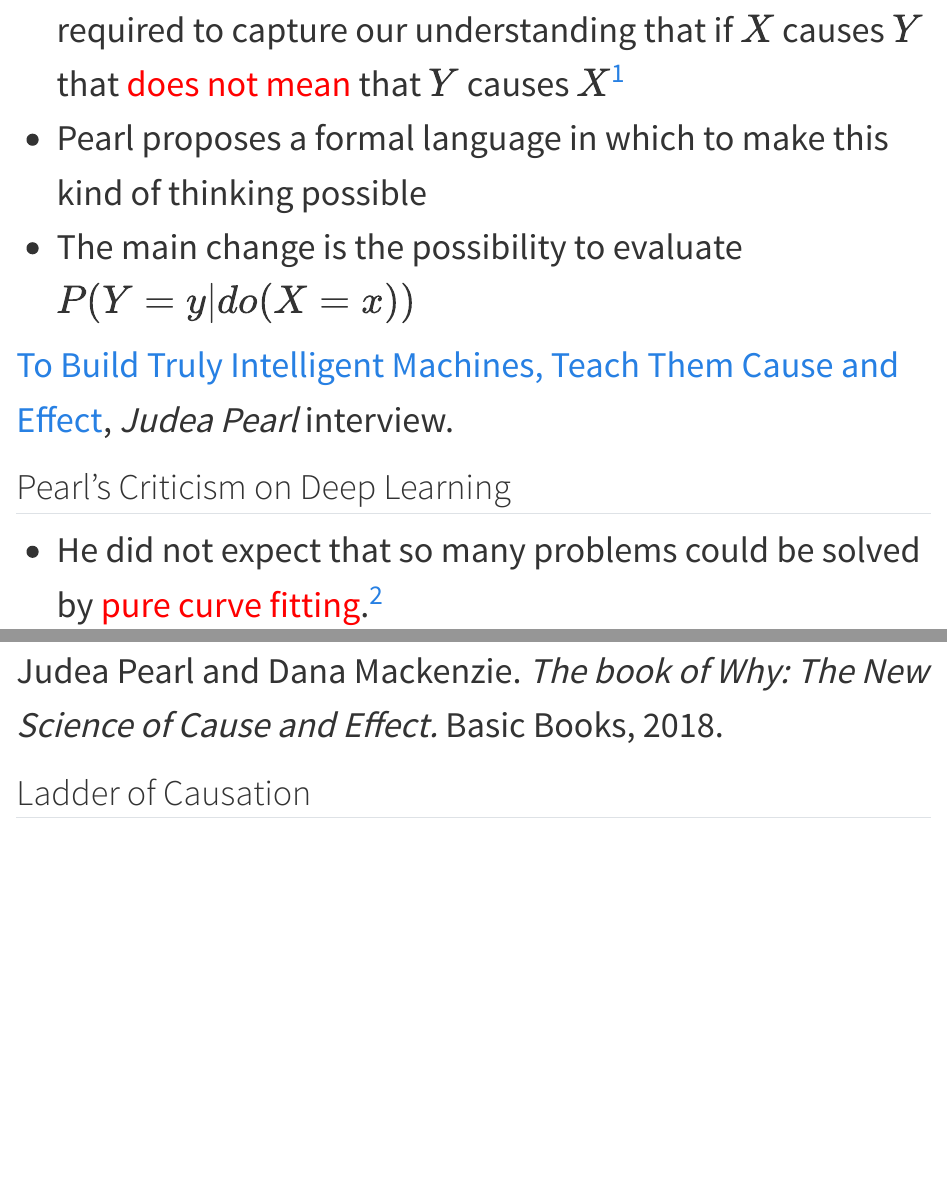
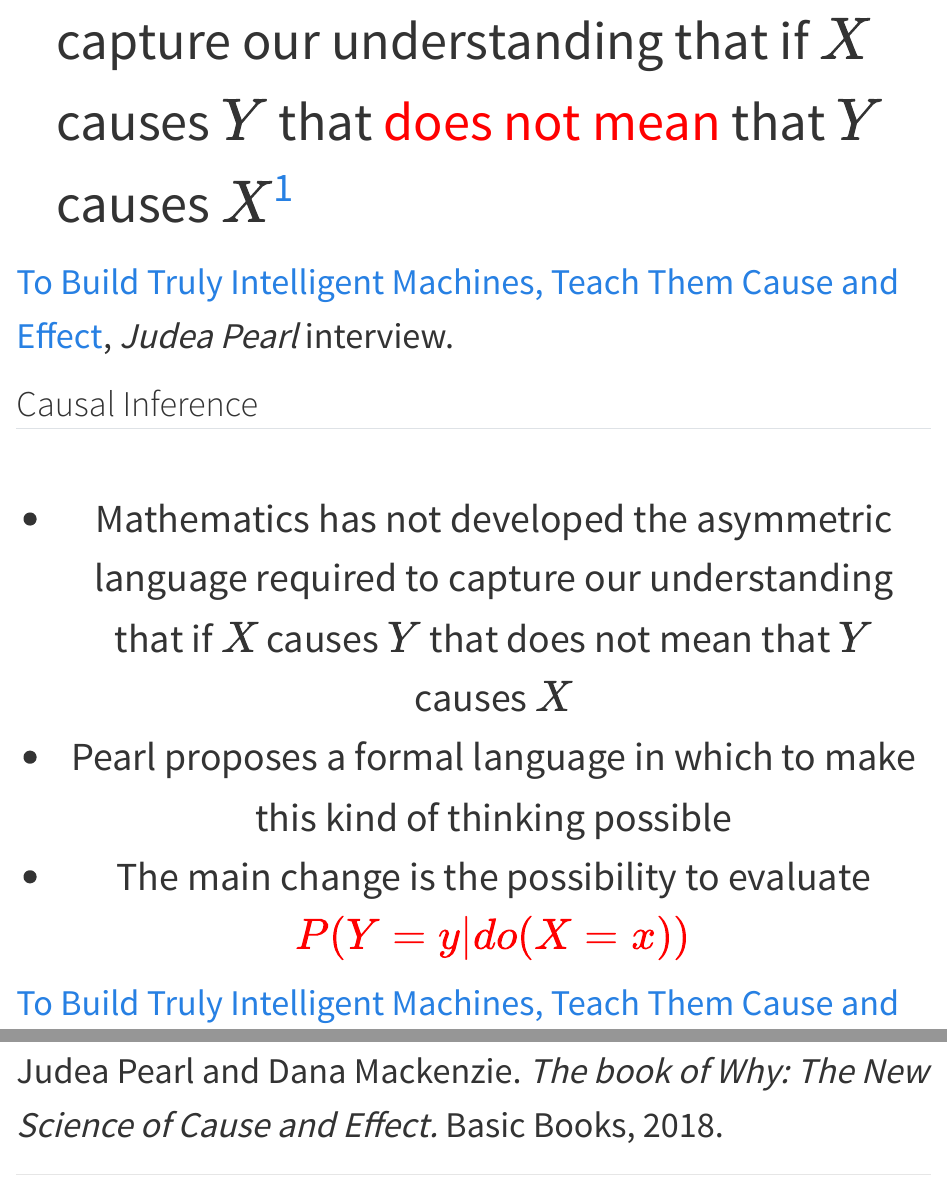
Before and after one commit to cmusso86/Seminario_Redes, a Quarto document (capitulos/Rafa/inferencia.qmd): the page in a window 1100 px wide, from 2210 px down before the commit and from 2390 px down after it, so that both start at the same text, and a second part further down, joined at a grey line. Rendered offline with R 4.5, knitr and Pandoc in place of Quarto, with nearby package versions.

Commit message:
Last Rafael's commit

```diff
--- a/capitulos/Rafa/inferencia.qmd
+++ b/capitulos/Rafa/inferencia.qmd
@@ -71,8 +72,20 @@ title: "Variable importance"
+::: {.nonincremental}
+- Mathematics has not developed the asymmetric language required to capture our understanding that if $X$ causes $Y$ that [does not mean]{style="color:red"} that $Y$ causes $X$^["It sounds like a terrible thing to say against science, I know. If I were to say it to my mother, she’d slap me."]
+:::
+:::
 
-::: {.incremental}
-- Mathematics has not developed the asymmetric language required to capture our understanding that if $X$ causes $Y$ that [does not mean]{style="color:red"} that $Y$ causes $X$^["It sounds like a terrible thing to say against science, I know. If I were to say it to my mother, she’d slap me."]
+::: footer
+[To Build Truly Intelligent Machines, Teach Them Cause and Effect](https://www.quantamagazine.org/to-build-truly-intelligent-machines-teach-them-cause-and-effect-20180515/), *Judea Pearl* interview.
+:::
+
+## Causal Inference {auto-animate="true"}
+
+::: {style="text-align: center; margin-top: 1.5em; font-size: 1.1em"}
+::: {.nonincremental}
+- Mathematics has not developed the asymmetric language required to capture our understanding that if $X$ causes $Y$ that does not mean that $Y$ causes $X$
 - Pearl proposes a formal language in which to make this kind of thinking possible
-- The main change is the possibility to evaluate $P(Y = y|do(X = x))$
+- The main change is the possibility to evaluate [$P(Y = y|do(X = x))$]{style="color:red"}
+:::
 :::
 
 ::: footer
@@ -118,5 +131,5 @@ Judea Pearl and Dana Mackenzie. *The book of Why: The New Science of Cause and E
 Judea Pearl and Dana Mackenzie. *The book of Why: The New Science of Cause and Effect.* Basic Books, 2018.
 :::
 
-## Ladder of Causation {auto-animate="true"}
+---
 
```
Also changed, not shown: capitulos/Rafa/inferencia.qmd (5 more changed lines).
